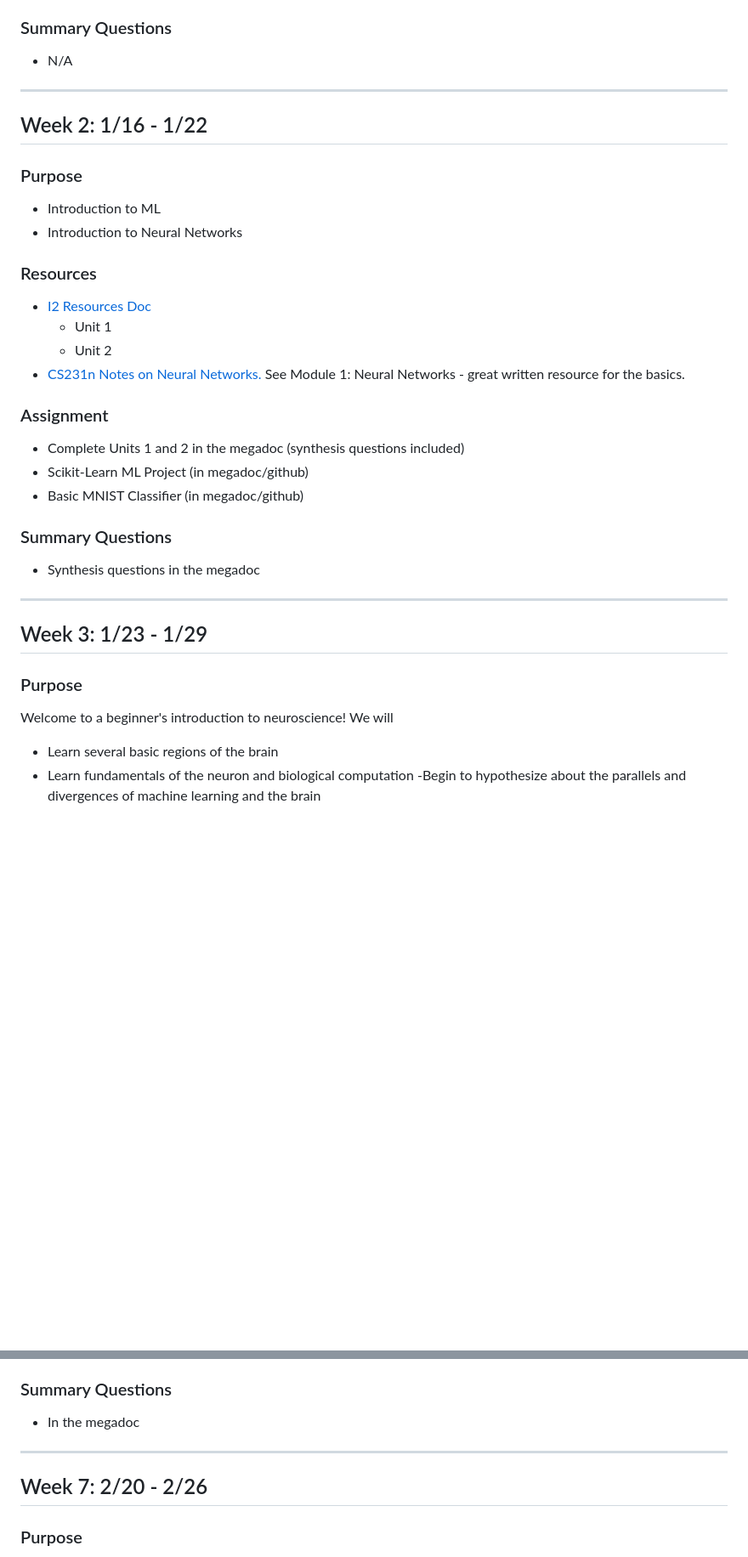
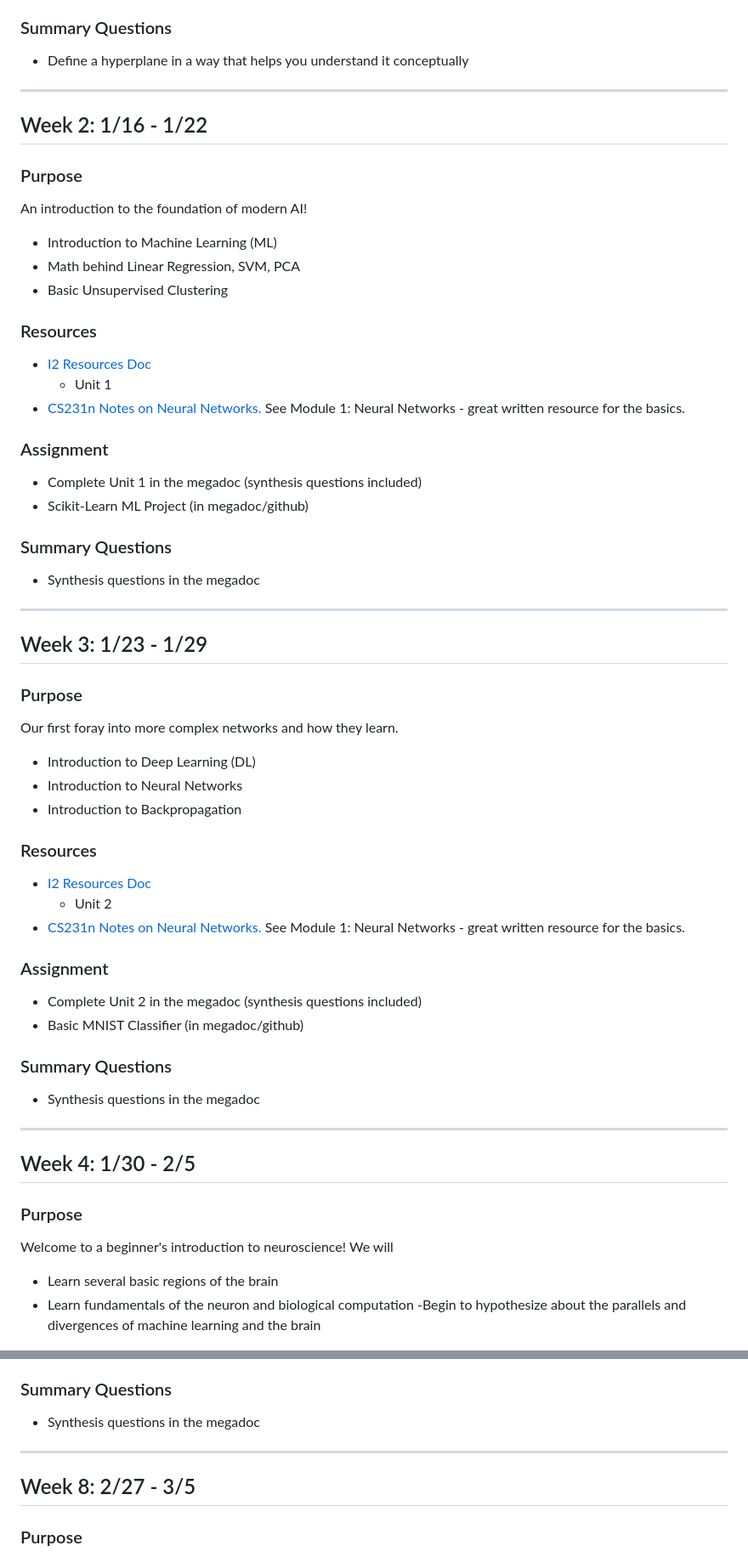
Before and after one commit to interactive-intelligence/intro-neuro-ai, a Markdown page: schedule.md, 2 parts joined by grey strips. Shown: that part at 85% size. Rendered like a GitHub page; blank space fills up the shorter version.

```diff
--- a/schedule.md
+++ b/schedule.md
@@ -58,7 +58,7 @@ Note that this syllabus may evolve as we adapt the course to fit students' needs
 
 ### Summary Questions
 
-- N/A
+- Define a hyperplane in a way that helps you understand it conceptually
 
 ---
 
@@ -66,21 +66,21 @@ Note that this syllabus may evolve as we adapt the course to fit students' needs
 
 ### Purpose
 
-- Introduction to ML
-- Introduction to Neural Networks
+An introduction to the foundation of modern AI!
+- Introduction to Machine Learning (ML)
+- Math behind Linear Regression, SVM, PCA
+- Basic Unsupervised Clustering
 
 ### Resources
 
 - [I2 Resources Doc](https://docs.google.com/document/d/1Sv8vHtzgqg4DMKjXRyvoRzjghlzFbDErwvN0DKh8yxk/edit?usp=sharing)
     - Unit 1
-    - Unit 2
 - [CS231n Notes on Neural Networks.](https://cs231n.github.io/) See Module 1: Neural Networks - great written resource for the basics.
 
 ### Assignment
 
-- Complete Units 1 and 2 in the megadoc (synthesis questions included)
+- Complete Unit 1 in the megadoc (synthesis questions included)
 - Scikit-Learn ML Project (in megadoc/github)
-- Basic MNIST Classifier (in megadoc/github)
 
 ### Summary Questions
 
@@ -91,8 +91,34 @@ Note that this syllabus may evolve as we adapt the course to fit students' needs
 ## Week 3: 1/23 - 1/29
 
 ### Purpose
+
+Our first foray into more complex networks and how they learn.
+- Introduction to Deep Learning (DL)
+- Introduction to Neural Networks
+- Introduction to Backpropagation
+
+### Resources
+
+- [I2 Resources Doc](https://docs.google.com/document/d/1Sv8vHtzgqg4DMKjXRyvoRzjghlzFbDErwvN0DKh8yxk/edit?usp=sharing)
+    - Unit 2
+- [CS231n Notes on Neural Networks.](https://cs231n.github.io/) See Module 1: Neural Networks - great written resource for the basics.
+
+### Assignment
+
+- Complete Unit 2 in the megadoc (synthesis questions included)
+- Basic MNIST Classifier (in megadoc/github)
+
+### Summary Questions
+
+- Synthesis questions in the megadoc
+
+---
+
+## Week 4: 1/30 - 2/5
+
+### Purpose
+
 Welcome to a beginner's introduction to neuroscience! We will
-
 - Learn several basic regions of the brain
 - Learn fundamentals of the neuron and biological computation
  -Begin to hypothesize about the parallels and divergences of machine learning and the brain
@@ -187,11 +213,11 @@ We will
 
 ### Summary Questions
 
-- In the megadoc
+- Synthesis questions in the megadoc
 
 ---
 
-## Week 7: 2/20 - 2/26
+## Week 8: 2/27 - 3/5
 
 ### Purpose
 
```
Also changed, not shown: other parts of schedule.md (+11 -30 lines).
